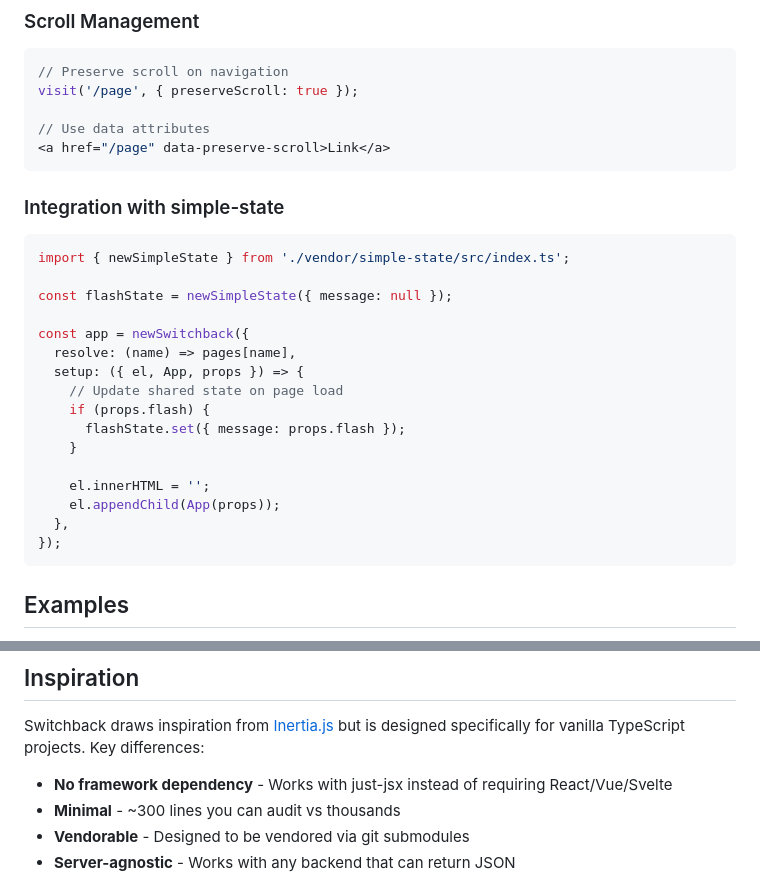
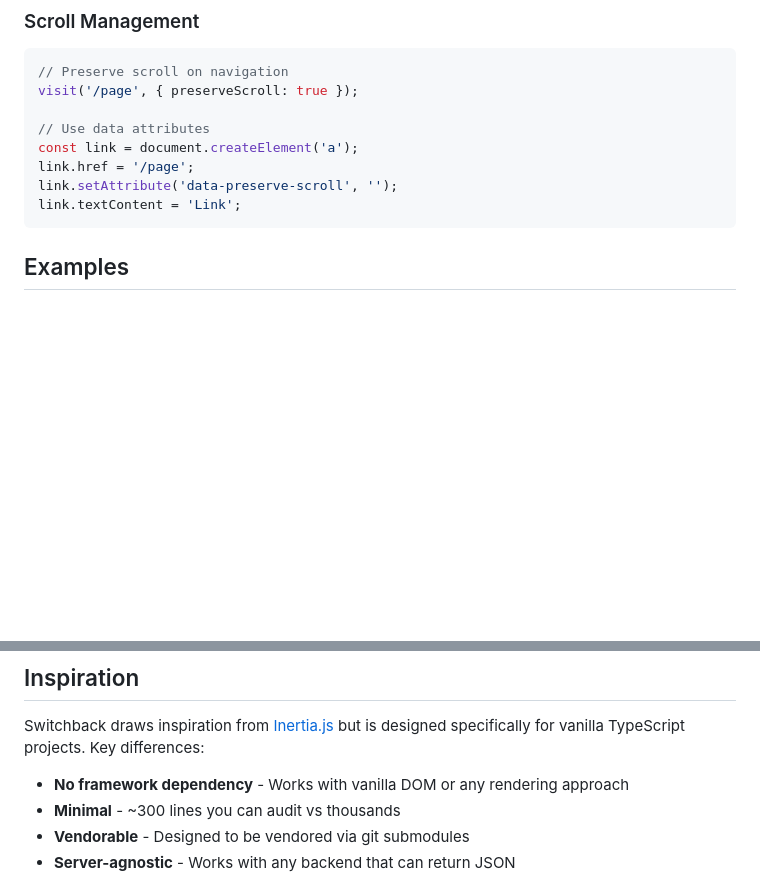
Before and after one commit to ge3224/switchback, a Markdown page: README.md, 2 parts joined by grey strips. Drawn GitHub-style; blank space fills up the shorter version.

````diff
--- a/README.md
+++ b/README.md
@@ -259,28 +295,10 @@ visit('/users/123', {
 visit('/page', { preserveScroll: true });
 
 // Use data attributes
-<a href="/page" data-preserve-scroll>Link</a>
-```
-
-### Integration with simple-state
-
-```typescript
-import { newSimpleState } from './vendor/simple-state/src/index.ts';
-
-const flashState = newSimpleState({ message: null });
-
-const app = newSwitchback({
-  resolve: (name) => pages[name],
-  setup: ({ el, App, props }) => {
-    // Update shared state on page load
-    if (props.flash) {
-      flashState.set({ message: props.flash });
-    }
-
-    el.innerHTML = '';
-    el.appendChild(App(props));
-  },
-});
+const link = document.createElement('a');
+link.href = '/page';
+link.setAttribute('data-preserve-scroll', '');
+link.textContent = 'Link';
 ```
 
 ## Examples
@@ -311,7 +329,7 @@ Each demo includes Docker setup for easy testing.
 
 Switchback draws inspiration from [Inertia.js](https://inertiajs.com) but is designed specifically for vanilla TypeScript projects. Key differences:
 
-- **No framework dependency** - Works with just-jsx instead of requiring React/Vue/Svelte
+- **No framework dependency** - Works with vanilla DOM or any rendering approach
 - **Minimal** - ~300 lines you can audit vs thousands
 - **Vendorable** - Designed to be vendored via git submodules
 - **Server-agnostic** - Works with any backend that can return JSON
````
Also changed, not shown: other parts of README.md (+59 -23 lines).
